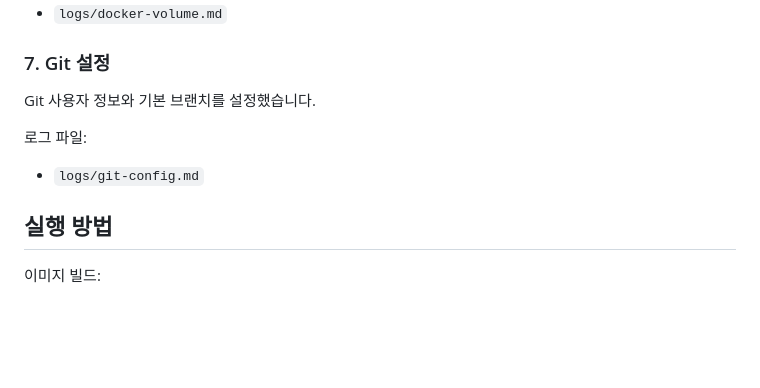
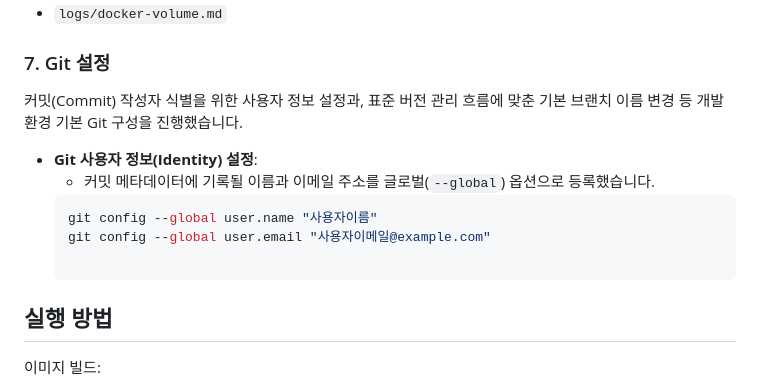
Before and after one commit to haeunyn/dev-workstation-mission, a Markdown page: README.md, the part around the change. Drawn GitHub-style; blank space fills up the shorter version.

````diff
--- a/README.md
+++ b/README.md
@@ -169,11 +169,13 @@ persistent-data
 
 ### 7. Git 설정
 
-Git 사용자 정보와 기본 브랜치를 설정했습니다.
+커밋(Commit) 작성자 식별을 위한 사용자 정보 설정과, 표준 버전 관리 흐름에 맞춘 기본 브랜치 이름 변경 등 개발 환경 기본 Git 구성을 진행했습니다.
 
-로그 파일:
-
-- `logs/git-config.md`
+* **Git 사용자 정보(Identity) 설정**:
+  * 커밋 메타데이터에 기록될 이름과 이메일 주소를 글로벌(`--global`) 옵션으로 등록했습니다.
+  ```bash
+  git config --global user.name "사용자이름"
+  git config --global user.email "사용자이메일@example.com"
 
 ## 실행 방법
 
````
